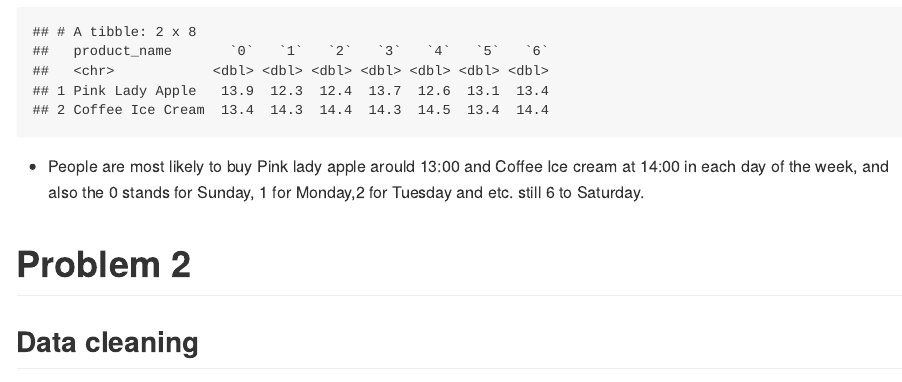
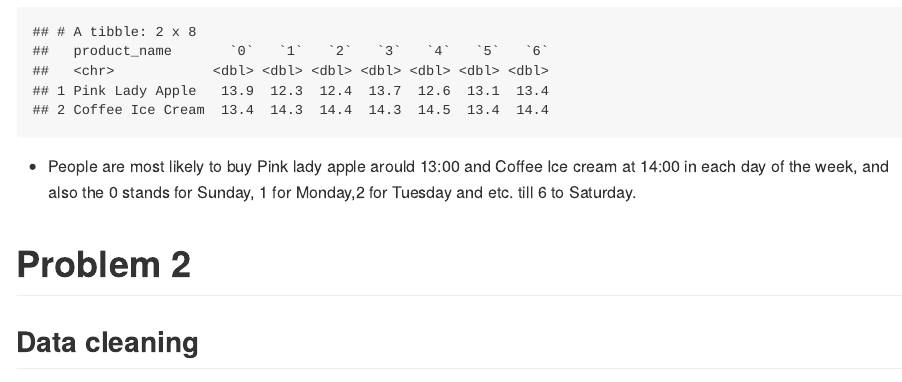
Before and after one commit to TUOeQ/p8105_hw3_bl2789, an R Markdown document (p8105_hw3_bl2789.Rmd): the page in a window 1100 px wide, from 3590 px down. The pictures show the output file p8105_hw3_bl2789.md that the author committed with the source, drawn offline in the style of GitHub; long lines of code are wrapped.

Commit message:
Final Final

````diff
--- a/p8105_hw3_bl2789.Rmd
+++ b/p8105_hw3_bl2789.Rmd
@@ -94,7 +94,7 @@ pivot_wider(Order,names_from = order_dow,values_from = mean_hours)
 
 ```
 
-*  People are most likely to buy Pink lady apple arould 13:00 and Coffee Ice cream at 14:00 in each day of the week, and also the 0 stands for Sunday, 1 for Monday,2 for Tuesday and etc. still 6 to Saturday.
+*  People are most likely to buy Pink lady apple arould 13:00 and Coffee Ice cream at 14:00 in each day of the week, and also the 0 stands for Sunday, 1 for Monday,2 for Tuesday and etc. till 6 to Saturday.
 
 # Problem 2
 ## Data cleaning
````
Also changed, not shown: p8105_hw3_bl2789.md, 1 other file.
